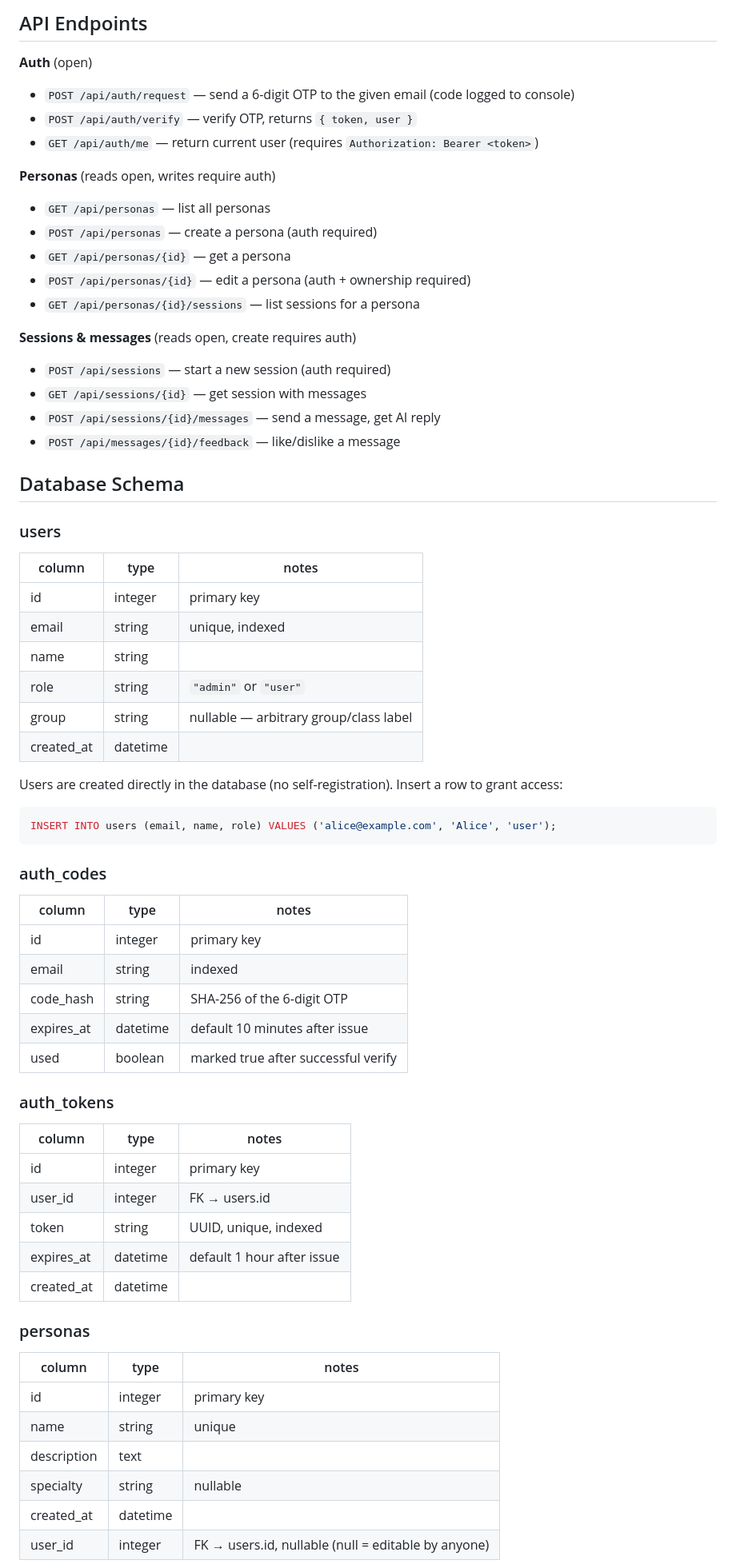
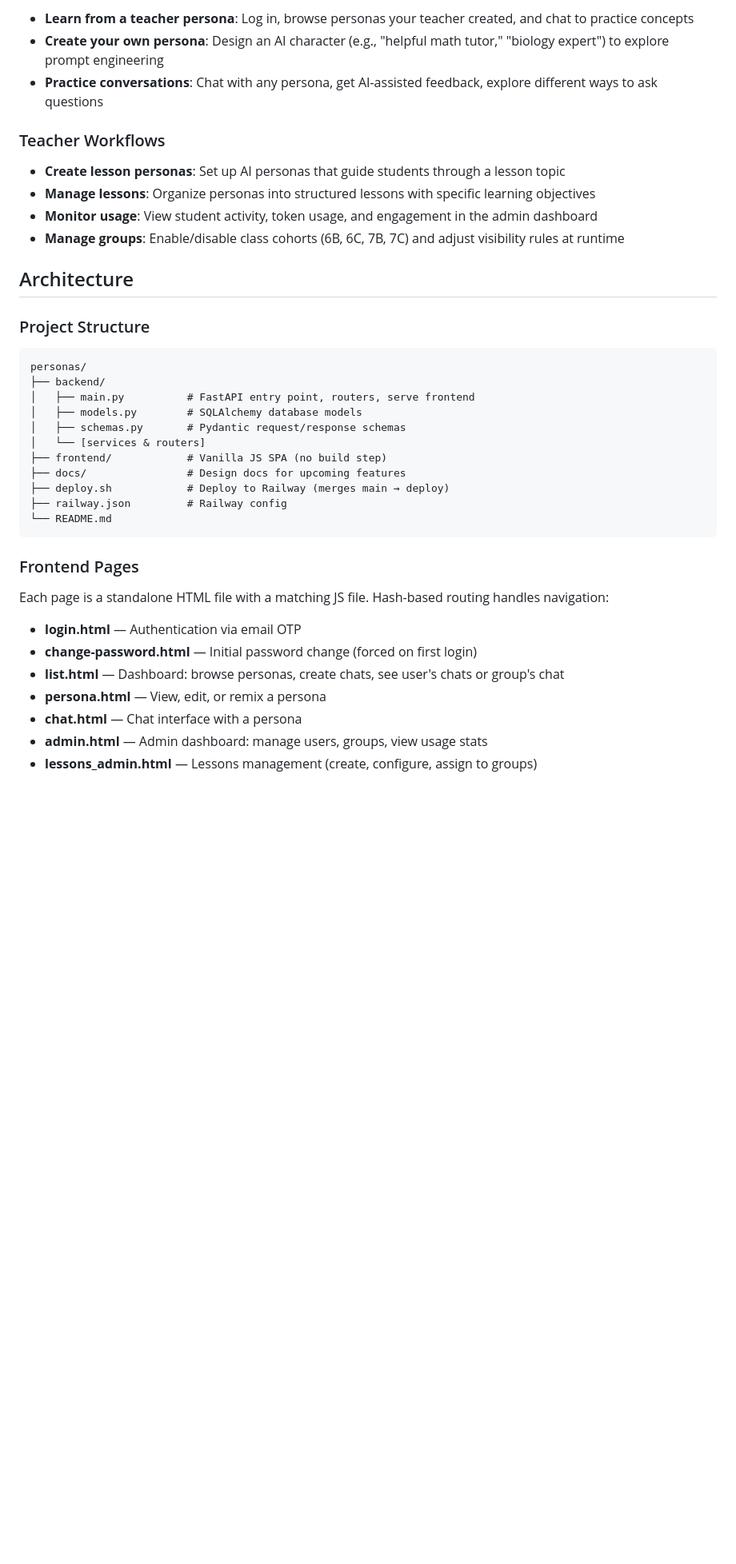
Before and after one commit to dfogaras/personas, a Markdown page: README.md, the part around one of its changes. Shown at 80% size. Drawn GitHub-style; blank space fills up the shorter version.

````diff
--- a/README.md
+++ b/README.md
@@ -85,66 +70,42 @@ personas/
 
-## API Endpoints
+- **Learn from a teacher persona**: Log in, browse personas your teacher created, and chat to practice concepts
+- **Create your own persona**: Design an AI character (e.g., "helpful math tutor," "biology expert") to explore prompt engineering
+- **Practice conversations**: Chat with any persona, get AI-assisted feedback, explore different ways to ask questions
 
-**Auth** (open)
-- `POST /api/auth/request` — send a 6-digit OTP to the given email (code logged to console)
-- `POST /api/auth/verify` — verify OTP, returns `{ token, user }`
-- `GET /api/auth/me` — return current user (requires `Authorization: Bearer <token>`)
+### Teacher Workflows
 
-**Personas** (reads open, writes require auth)
-- `GET /api/personas` — list all personas
-- `POST /api/personas` — create a persona (auth required)
-- `GET /api/personas/{id}` — get a persona
-- `POST /api/personas/{id}` — edit a persona (auth + ownership required)
-- `GET /api/personas/{id}/sessions` — list sessions for a persona
+- **Create lesson personas**: Set up AI personas that guide students through a lesson topic
+- **Manage lessons**: Organize personas into structured lessons with specific learning objectives
+- **Monitor usage**: View student activity, token usage, and engagement in the admin dashboard
+- **Manage groups**: Enable/disable class cohorts (6B, 6C, 7B, 7C) and adjust visibility rules at runtime
 
-**Sessions & messages** (reads open, create requires auth)
-- `POST /api/sessions` — start a new session (auth required)
-- `GET /api/sessions/{id}` — get session with messages
-- `POST /api/sessions/{id}/messages` — send a message, get AI reply
-- `POST /api/messages/{id}/feedback` — like/dislike a message
+## Architecture
 
-## Database Schema
+### Project Structure
 
-### users
-| column | type | notes |
-|---|---|---|
-| id | integer | primary key |
-| email | string | unique, indexed |
-| name | string | |
-| role | string | `"admin"` or `"user"` |
-| group | string | nullable — arbitrary group/class label |
-| created_at | datetime | |
-
-Users are created directly in the database (no self-registration). Insert a row to grant access:
-```sql
-INSERT INTO users (email, name, role) VALUES ('alice@example.com', 'Alice', 'user');
+```
+personas/
+├── backend/
+│   ├── main.py          # FastAPI entry point, routers, serve frontend
+│   ├── models.py        # SQLAlchemy database models
+│   ├── schemas.py       # Pydantic request/response schemas
+│   └── [services & routers]
+├── frontend/            # Vanilla JS SPA (no build step)
+├── docs/                # Design docs for upcoming features
+├── deploy.sh            # Deploy to Railway (merges main → deploy)
+├── railway.json         # Railway config
+└── README.md
 ```
 
-### auth_codes
-| column | type | notes |
-|---|---|---|
-| id | integer | primary key |
-| email | string | indexed |
-| code_hash | string | SHA-256 of the 6-digit OTP |
-| expires_at | datetime | default 10 minutes after issue |
-| used | boolean | marked true after successful verify |
+### Frontend Pages
 
-### auth_tokens
-| column | type | notes |
-|---|---|---|
-| id | integer | primary key |
-| user_id | integer | FK → users.id |
-| token | string | UUID, unique, indexed |
-| expires_at | datetime | default 1 hour after issue |
-| created_at | datetime | |
+Each page is a standalone HTML file with a matching JS file. Hash-based routing handles navigation:
 
-### personas
-| column | type | notes |
-|---|---|---|
-| id | integer | primary key |
-| name | string | unique |
-| description | text | |
-| specialty | string | nullable |
-| created_at | datetime | |
-| user_id | integer | FK → users.id, nullable (null = editable by anyone) |
+- **login.html** — Authentication via email OTP
+- **change-password.html** — Initial password change (forced on first login)
+- **list.html** — Dashboard: browse personas, create chats, see user's chats or group's chat
+- **persona.html** — View, edit, or remix a persona
+- **chat.html** — Chat interface with a persona
+- **admin.html** — Admin dashboard: manage users, groups, view usage stats
+- **lessons_admin.html** — Lessons management (create, configure, assign to groups)
 
````
Also changed, not shown: other parts of README.md (+97 -103 lines).
